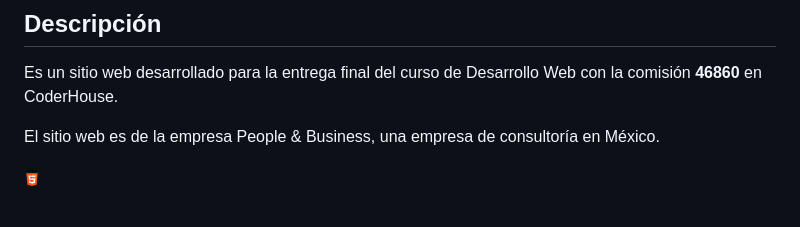
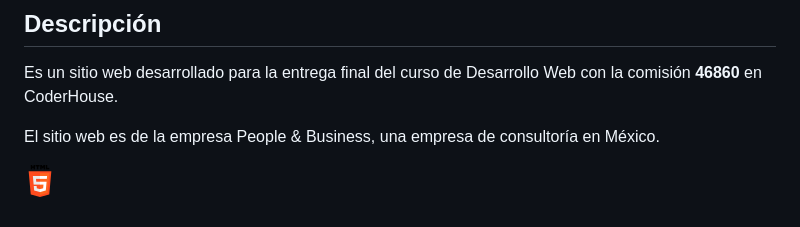
Before and after one commit to DiegoGR22/EntregaFinal-DiegoGuerrero, a Markdown page: README.md, the part around the change. GitHub-like rendering; pictures changed too: html-5-1.png (added).

```diff
--- a/README.md
+++ b/README.md
@@ -13,4 +13,4 @@ Es un sitio web desarrollado para la entrega final del curso de Desarrollo Web c
 
 El sitio web es de la empresa People & Business, una empresa de consultoría en México.
 
-![HTML5](html-5.png)
+![HTML5](html-5-1.png)
```
